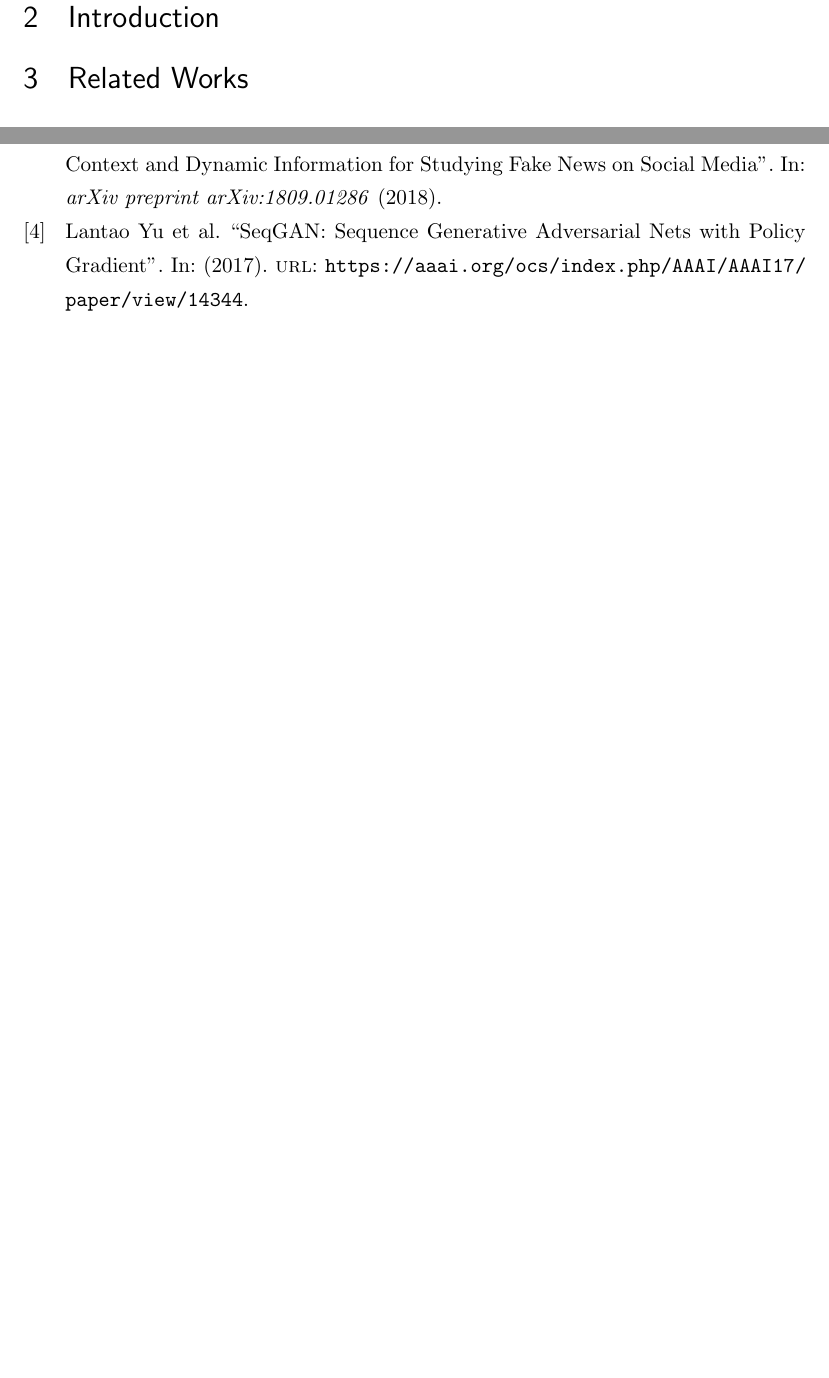
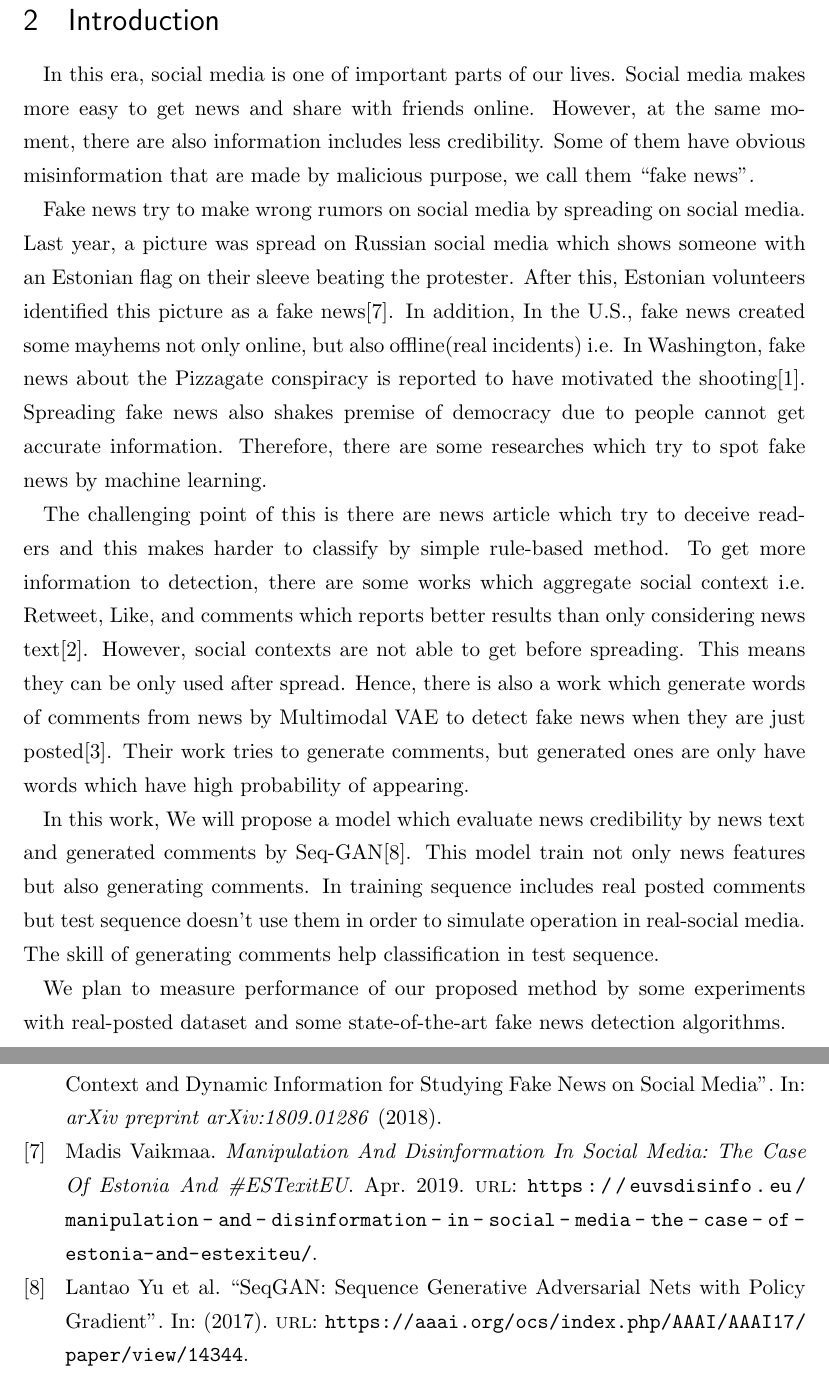
Before and after one commit to YaGiNA/MA_thesis_proposal, a LaTeX document (main.tex, which reads reference.bib, sections/introduction.tex): two parts of pages 3 and 6 of 7 before the commit and two parts of pages 3 and 7 of 8 after it, joined at a grey line, cut so that both start at the same text, the shorter picture padded with empty space. Compiled offline with upLaTeX and dvipdfmx.

Commit message:
Make introduction section

```diff
--- a/reference.bib
+++ b/reference.bib
@@ -32,0 +46,6 @@
+	title={Manipulation And Disinformation In Social Media: The Case Of Estonia And \#ESTexitEU},
+	url={https://euvsdisinfo.eu/manipulation-and-disinformation-in-social-media-the-case-of-estonia-and-estexiteu/},
+	journal={EU vs DISINFORMATION},
+	author={Vaikmaa, Madis},
+	year={2019},
+	month={Apr}
@@ -32,0 +82 @@
+	year = {2019},
--- a/sections/introduction.tex
+++ b/sections/introduction.tex
@@ -1 +1,32 @@
 \section{Introduction}
+In this era, social media is one of important parts of our lives.
+Social media makes more easy to get news and share with friends online.
+However, at the same moment,
+there are also information includes less credibility.
+Some of them have obvious misinformation that are made by malicious purpose,
+we call them ``fake news''.
+
+Fake news try to make wrong rumors on social media by spreading on social media.
+Last year, a picture was spread on Russian social media which shows someone with an Estonian flag on their sleeve beating the protester.
+After this, Estonian volunteers identified this picture as a fake news\cite{vaikmaa_2019}.
+In addition, In the U.S., fake news created some mayhems not only online, but also offline(real incidents)
+i.e. In Washington, fake news about the Pizzagate conspiracy is reported to have motivated the shooting\cite{agencies_2016}.
+Spreading fake news also shakes premise of democracy due to people cannot get accurate information.
+Therefore, there are some researches which try to spot fake news by machine learning.
+
+The challenging point of this is there are news article which try to deceive readers
+and this makes harder to classify by simple rule-based method.
+To get more information to detection,
+there are some works which aggregate social context i.e. Retweet, Like, and comments
+which reports better results than only considering news text\cite{Guo:2018:RDH:3269206.3271709}.
+However, social contexts are not able to get before spreading.
+This means they can be only used after spread.
+Hence, there is also a work which generate words of comments from news by Multimodal VAE to detect fake news when they are just posted\cite{Khattar:2019:MMV:3308558.3313552}.
+Their work tries to generate comments, but generated ones are only have words which have high probability of appearing.
+
+In this work, We will propose a model which evaluate news credibility by news text and generated comments by Seq-GAN\cite{AAAI1714344}.
+This model train not only news features but also generating comments.
+In training sequence includes real posted comments but test sequence doesn't use them in order to simulate operation in real-social media.
+The skill of generating comments help classification in test sequence.
+
+We plan to measure performance of our proposed method by some experiments with real-posted dataset and some state-of-the-art fake news detection algorithms.
```
Also changed, not shown: main.pdf, reference.bib (54 more changed lines).
